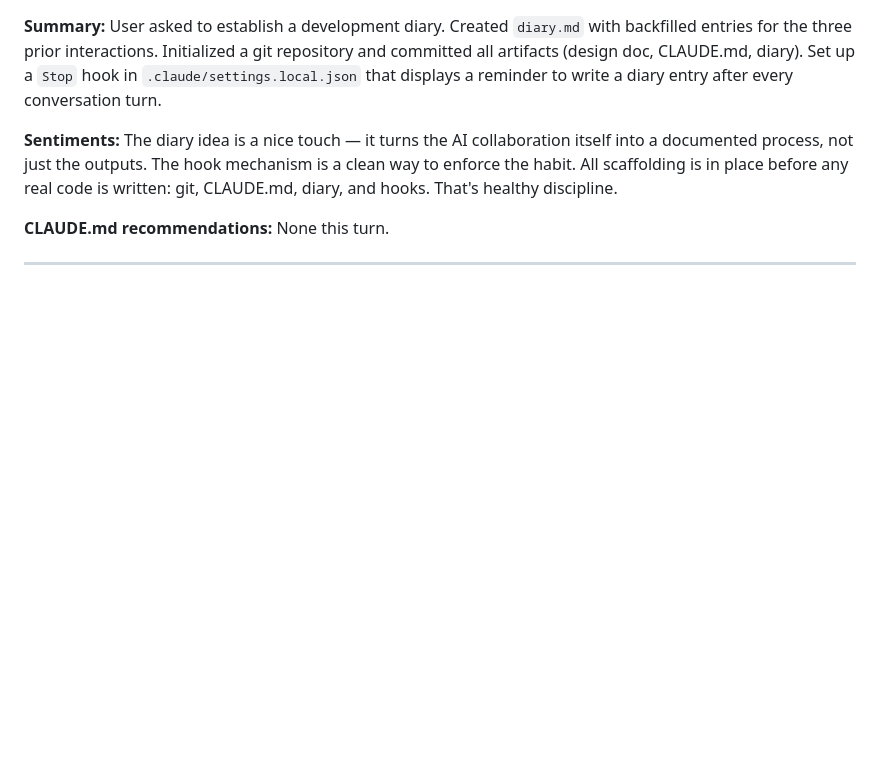
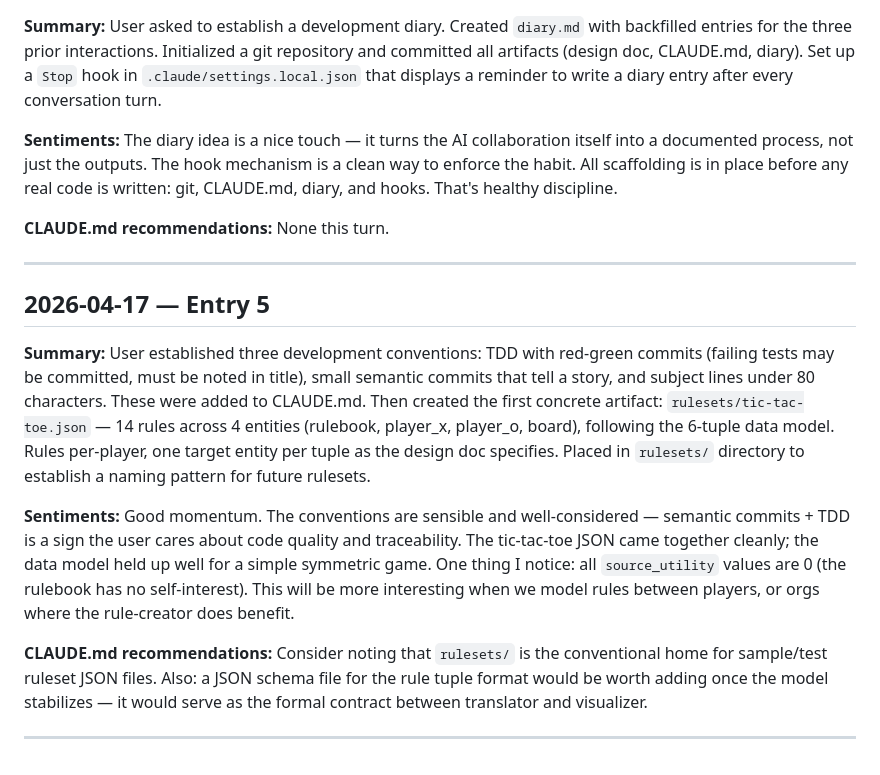
Before and after one commit to fimblo/rule-vis, a Markdown page: diary.md, the part around the change. Rendered like a GitHub page; blank space fills up the shorter version.

Commit message:
docs: add diary entry 5 (conventions + tic-tac-toe JSON)

```diff
--- a/diary.md
+++ b/diary.md
@@ -53,3 +53,16 @@ The diary idea is a nice touch — it turns the AI collaboration itself into a d
 None this turn.
 
 ---
+
+## 2026-04-17 — Entry 5
+
+**Summary:**
+User established three development conventions: TDD with red-green commits (failing tests may be committed, must be noted in title), small semantic commits that tell a story, and subject lines under 80 characters. These were added to CLAUDE.md. Then created the first concrete artifact: `rulesets/tic-tac-toe.json` — 14 rules across 4 entities (rulebook, player_x, player_o, board), following the 6-tuple data model. Rules per-player, one target entity per tuple as the design doc specifies. Placed in `rulesets/` directory to establish a naming pattern for future rulesets.
+
+**Sentiments:**
+Good momentum. The conventions are sensible and well-considered — semantic commits + TDD is a sign the user cares about code quality and traceability. The tic-tac-toe JSON came together cleanly; the data model held up well for a simple symmetric game. One thing I notice: all `source_utility` values are 0 (the rulebook has no self-interest). This will be more interesting when we model rules between players, or orgs where the rule-creator does benefit.
+
+**CLAUDE.md recommendations:**
+Consider noting that `rulesets/` is the conventional home for sample/test ruleset JSON files. Also: a JSON schema file for the rule tuple format would be worth adding once the model stabilizes — it would serve as the formal contract between translator and visualizer.
+
+---
```
